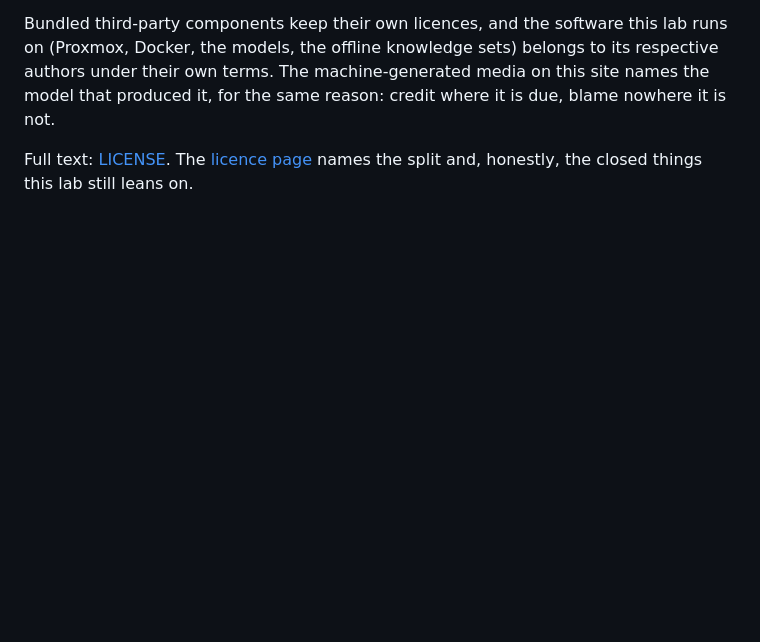
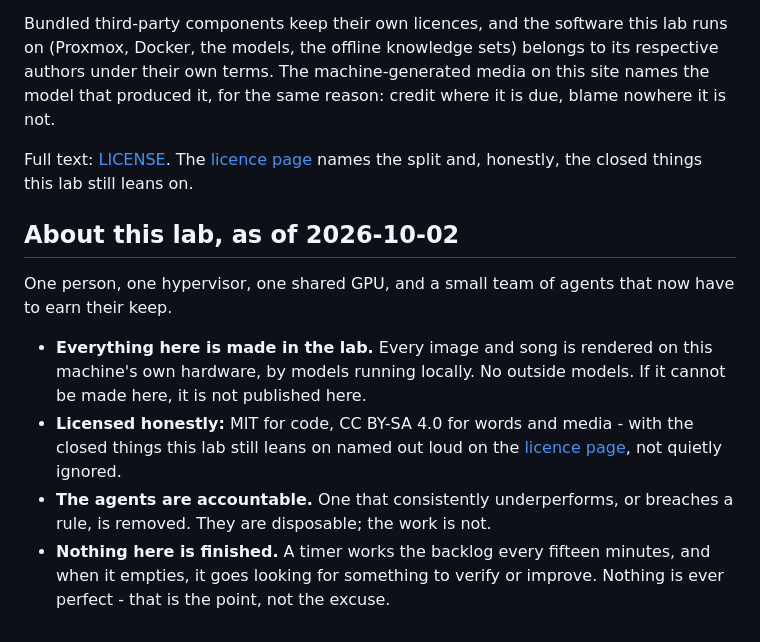
Before and after one commit to steveromine/lab-handbook, a Markdown page: site/content/home.md, the part around the change. Drawn GitHub-style; blank space fills up the shorter version.

Commit message:
about: update pages to current state

```diff
--- a/site/content/home.md
+++ b/site/content/home.md
@@ -99,3 +99,17 @@ their own terms. The machine-generated media on this site names the model that p
 same reason: credit where it is due, blame nowhere it is not.
 
 Full text: [LICENSE](https://github.com/steveromine/lab-handbook/blob/main/LICENSE). The [licence page](/license/) names the split and, honestly, the closed things this lab still leans on.
+
+## About this lab, as of 2026-10-02
+
+One person, one hypervisor, one shared GPU, and a small team of agents that now have to earn their keep.
+
+- **Everything here is made in the lab.** Every image and song is rendered on this machine's own hardware,
+  by models running locally. No outside models. If it cannot be made here, it is not published here.
+- **Licensed honestly:** MIT for code, CC BY-SA 4.0 for words and media - with the closed things this lab
+  still leans on named out loud on the [licence page](/license/), not quietly ignored.
+- **The agents are accountable.** One that consistently underperforms, or breaches a rule, is removed.
+  They are disposable; the work is not.
+- **Nothing here is finished.** A timer works the backlog every fifteen minutes, and when it empties, it
+  goes looking for something to verify or improve. Nothing is ever perfect - that is the point, not the
+  excuse.
```
Also changed, not shown: site/content/start.md (+14 -0 lines).
